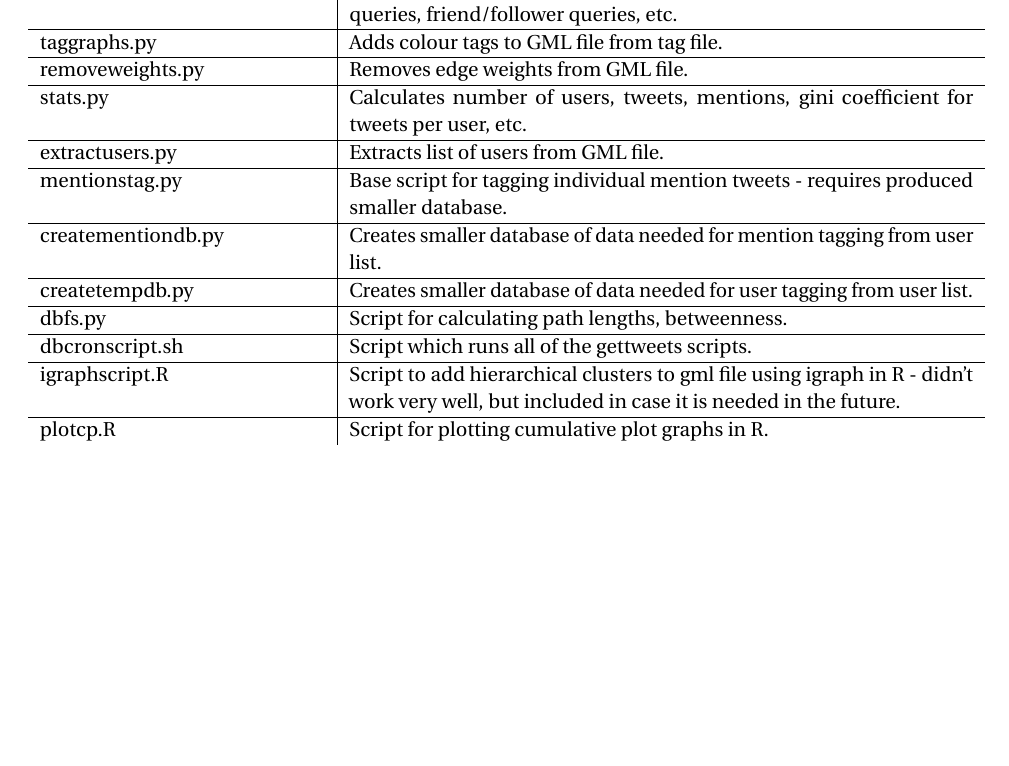
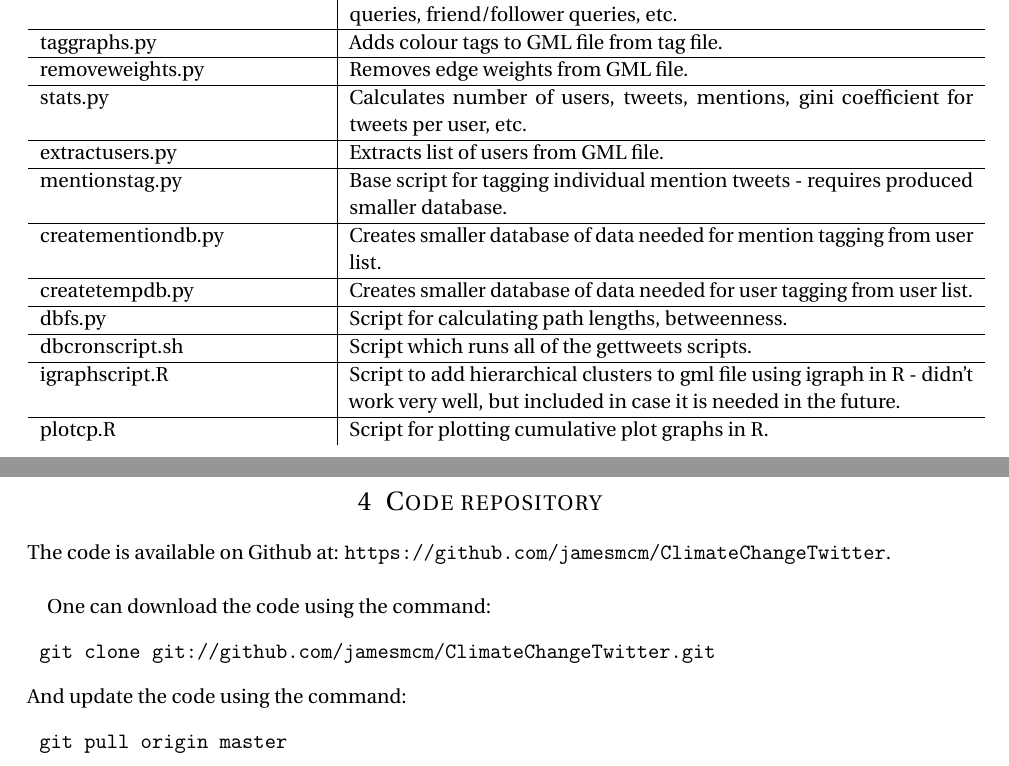
Before and after one commit to jamesmcm/ClimateChangeTwitter, a LaTeX document (manual.tex): part of page 4 of 4 before the commit and two parts of pages 4 and 5 of 5 after it, the two joined at a grey line, cut so that both start at the same text, the shorter picture padded with empty space. Compiled offline with pdfLaTeX.

Commit message:
Update manual

```diff
--- a/manual.tex
+++ b/manual.tex
@@ -224,5 +224,12 @@ dbcronscript.sh & Script which runs all of the gettweets scripts.\\\hline
 igraphscript.R & Script to add hierarchical clusters to gml file using igraph in R - didn't work very well, but included in case it is needed in the future.\\\hline
 plotcp.R & Script for plotting cumulative plot graphs in R.\\
 \end{tabular}
+
+\section{Code repository}
+
+The code is available on Github at: \url{https://github.com/jamesmcm/ClimateChangeTwitter }.\\
+
+One can download the code using the command: \begin{verbatim} git clone git://github.com/jamesmcm/ClimateChangeTwitter.git \end{verbatim}
+And update the code using the command: \begin{verbatim} git pull origin master \end{verbatim}
 %%% End document
 \end{document}
```
Also changed, not shown: manual.pdf.
